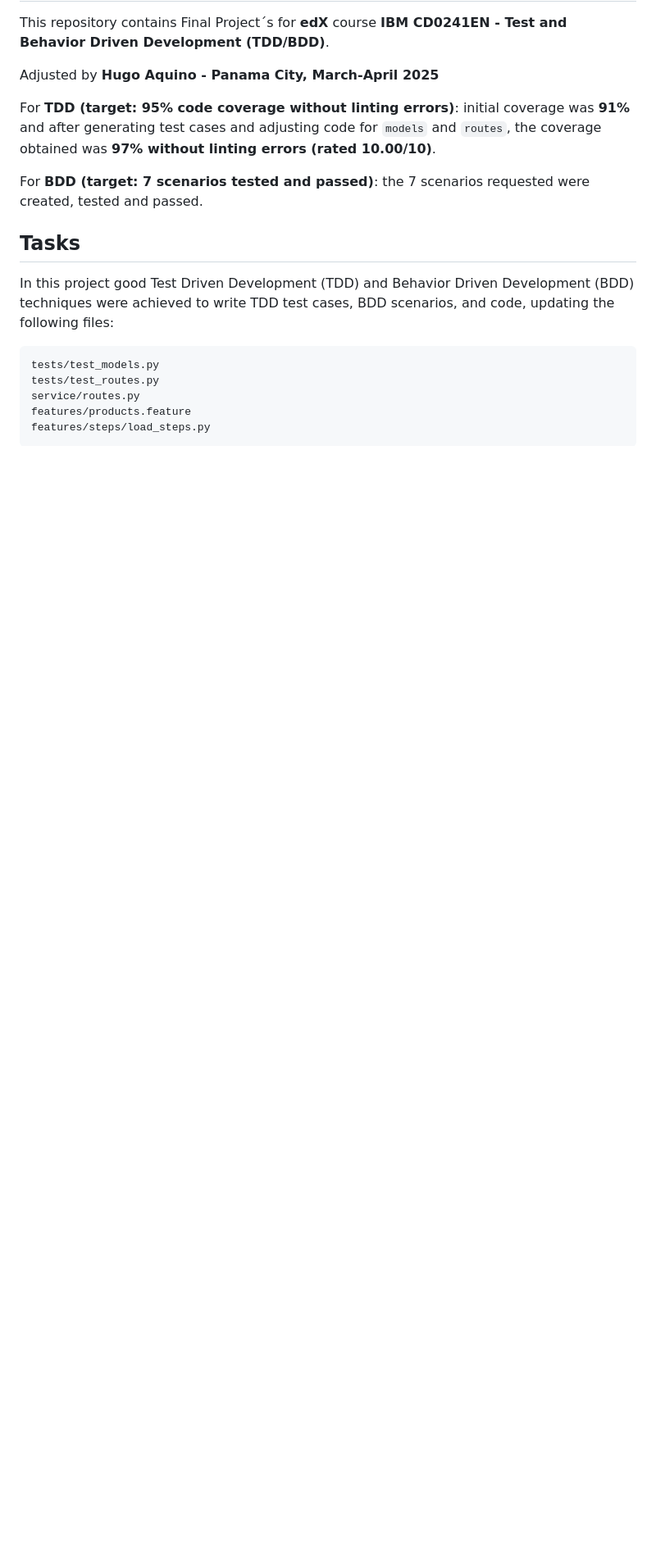
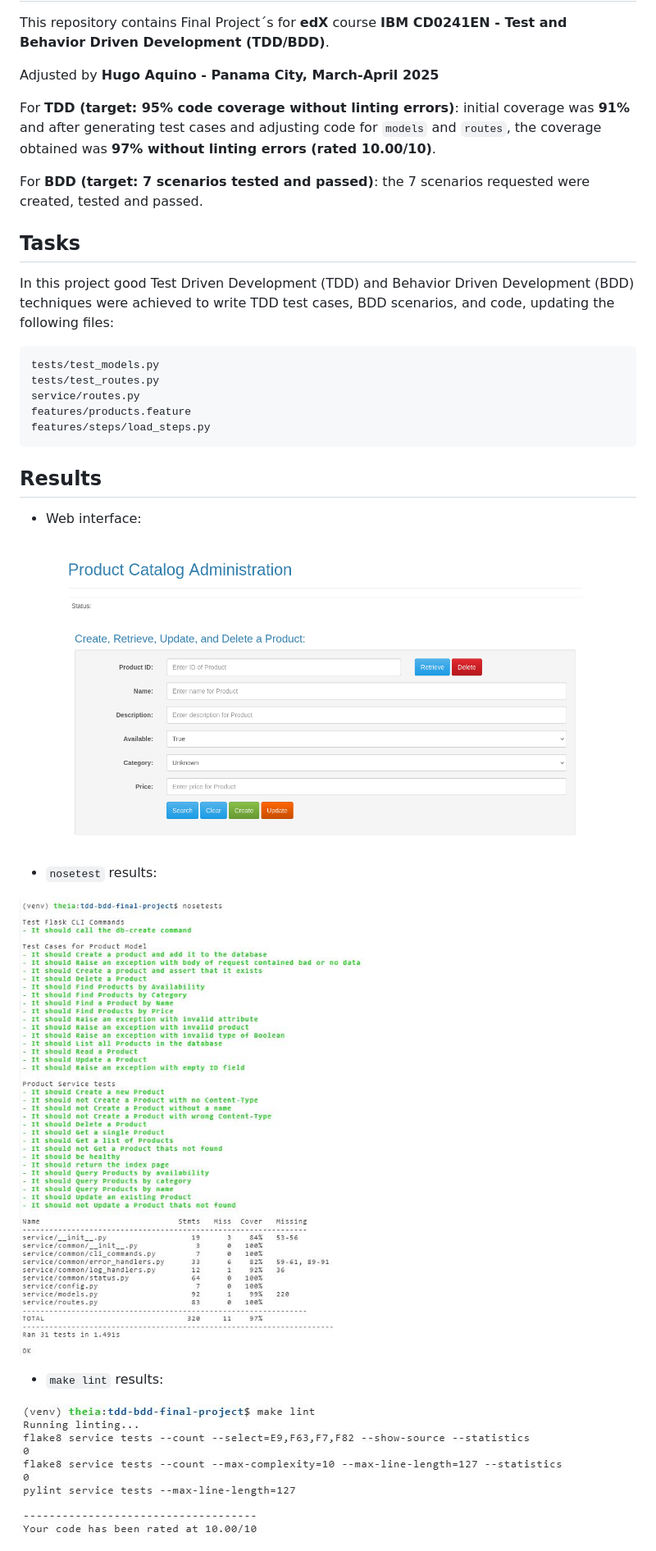
Before and after one commit to HugoAquinoNavarrete/tdd-bdd-final-project, a Markdown page: README.md, the part around the change printed below. Shown: that part at 82% size. GitHub-like rendering; pictures changed too: images/make_lint_results.JPG (added), images/nosetests_results.JPG (added); blank space fills up the shorter version.

Commit message:
Adjusting README.md and results images

````diff
--- a/README.md
+++ b/README.md
@@ -20,3 +20,17 @@ features/products.feature
 features/steps/load_steps.py
 ```
 
+## Results
+
+* Web interface:
+
+![Web interface](images/home_page.png)
+
+* `nosetest` results:
+
+![nosetests](images/nosetests_results.JPG)
+
+* `make lint` results:
+
+![make lint](images/make_lint_results.JPG)
+
````
Also changed, not shown: other parts of README.md (+4 -0 lines), images/behave_results.JPG (added), images/home_page.png (renamed from home_page.png).
